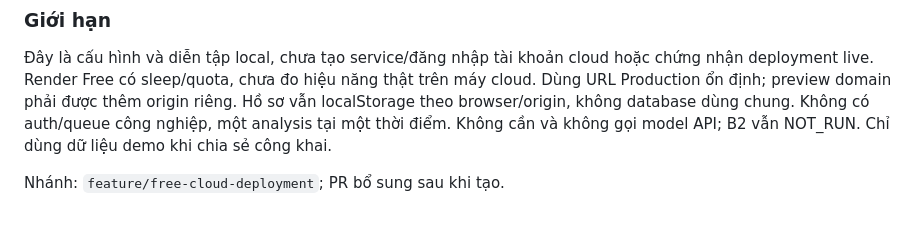
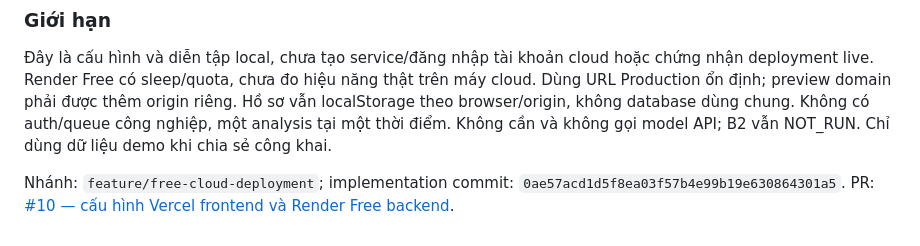
Before and after one commit to Vie-is-mee/AISC2026-EnergyShift, a Markdown page: docs/UPGRADE_HISTORY.md, the part around the change. Drawn GitHub-style.

Commit message:
docs: link free cloud deployment pull request

```diff
--- a/docs/UPGRADE_HISTORY.md
+++ b/docs/UPGRADE_HISTORY.md
@@ -509,4 +509,6 @@ riêng. Hồ sơ vẫn localStorage theo browser/origin, không database dùng c
 Không có auth/queue công nghiệp, một analysis tại một thời điểm. Không cần và
 không gọi model API; B2 vẫn NOT_RUN. Chỉ dùng dữ liệu demo khi chia sẻ công khai.
 
-Nhánh: `feature/free-cloud-deployment`; PR bổ sung sau khi tạo.
+Nhánh: `feature/free-cloud-deployment`; implementation commit:
+`0ae57acd1d5f8ea03f57b4e99b19e630864301a5`.
+PR: [#10 — cấu hình Vercel frontend và Render Free backend](https://github.com/Vie-is-mee/AISC2026-EnergyShift/pull/10).
```
